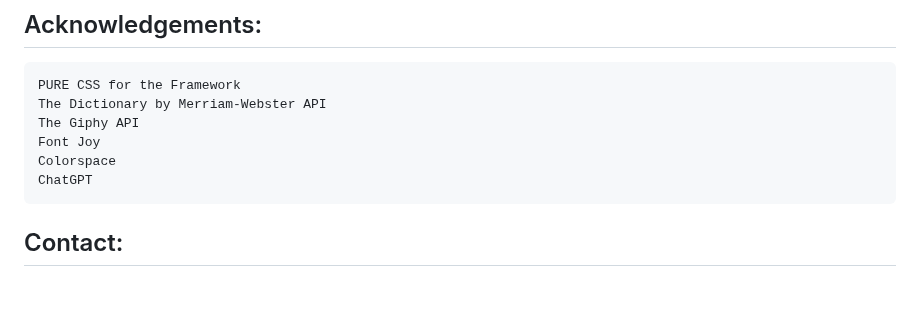
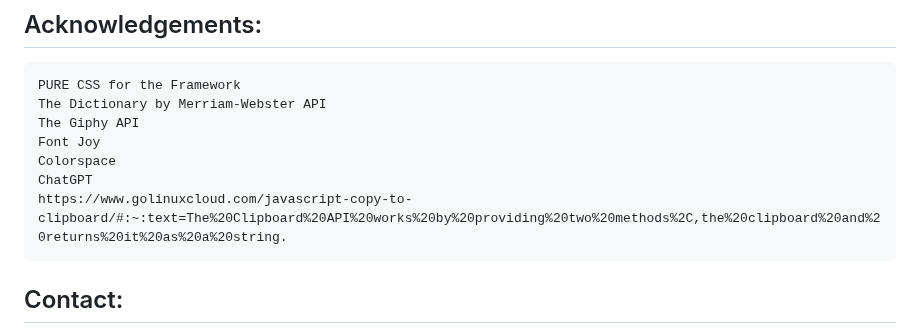
Before and after one commit to yveivy/Words-with-Memes, a Markdown page: README.md, the part around the change. Rendered like a GitHub page; blank space fills up the shorter version.

Commit message:
One more citation

```diff
--- a/README.md
+++ b/README.md
@@ -60,6 +60,7 @@ In the future, we would like to match the GIFs more closely with the actual defi
     Font Joy
     Colorspace
     ChatGPT
+    https://www.golinuxcloud.com/javascript-copy-to-clipboard/#:~:text=The%20Clipboard%20API%20works%20by%20providing%20two%20methods%2C,the%20clipboard%20and%20returns%20it%20as%20a%20string.
 
 ## Contact:
    - Milton Robles https://github.com/mrobles-dev
```
